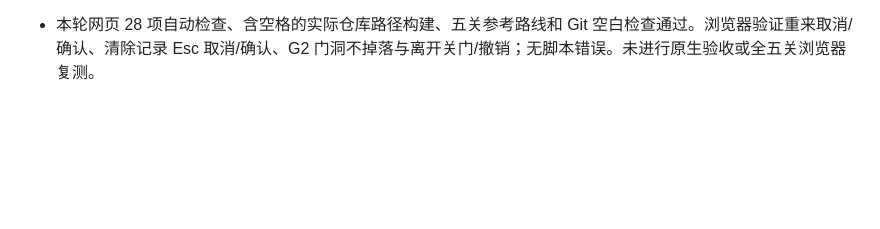
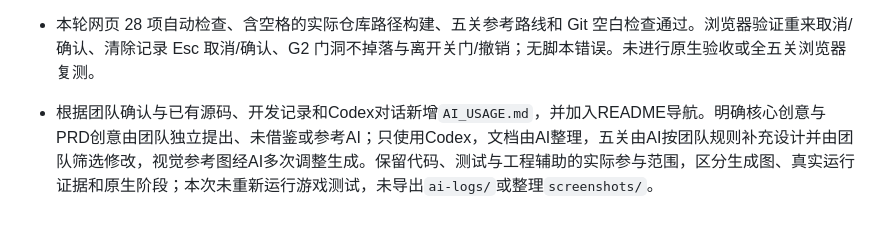
Before and after one commit to liyouran0820/von-neumann-dreams, a Markdown page: log.md, the part around the change. Rendered like a GitHub page; blank space fills up the shorter version.

```diff
--- a/log.md
+++ b/log.md
@@ -99,3 +99,4 @@
 - 修复 G2 / G5 身体占住门洞时移开压板箱子被误判掉落：身体在门洞内暂时阻止关门，离开即关闭；踏板目标仍实时熄灭，没有隐藏锁存。渲染复用同一门状态，新增两关离开、阻挡和撤销回归。
 - 本关重来与清除通关记录增加确认弹窗，取消或 Esc 保留状态，确认后执行；默认焦点为取消。
 - 本轮网页 28 项自动检查、含空格的实际仓库路径构建、五关参考路线和 Git 空白检查通过。浏览器验证重来取消/确认、清除记录 Esc 取消/确认、G2 门洞不掉落与离开关门/撤销；无脚本错误。未进行原生验收或全五关浏览器复测。
+- 根据团队确认与已有源码、开发记录和Codex对话新增`AI_USAGE.md`，并加入README导航。明确核心创意与PRD创意由团队独立提出、未借鉴或参考AI；只使用Codex，文档由AI整理，五关由AI按团队规则补充设计并由团队筛选修改，视觉参考图经AI多次调整生成。保留代码、测试与工程辅助的实际参与范围，区分生成图、真实运行证据和原生阶段；本次未重新运行游戏测试，未导出`ai-logs/`或整理`screenshots/`。
```
Also changed, not shown: AI_USAGE.md (added, +83 -0 lines), README.md (+1 -0 lines).
